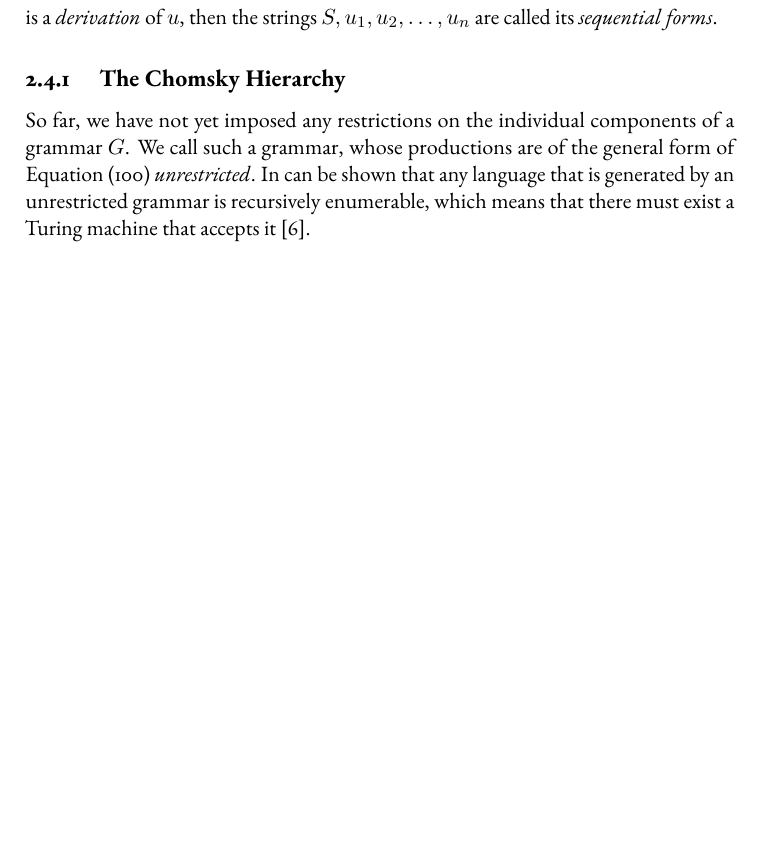
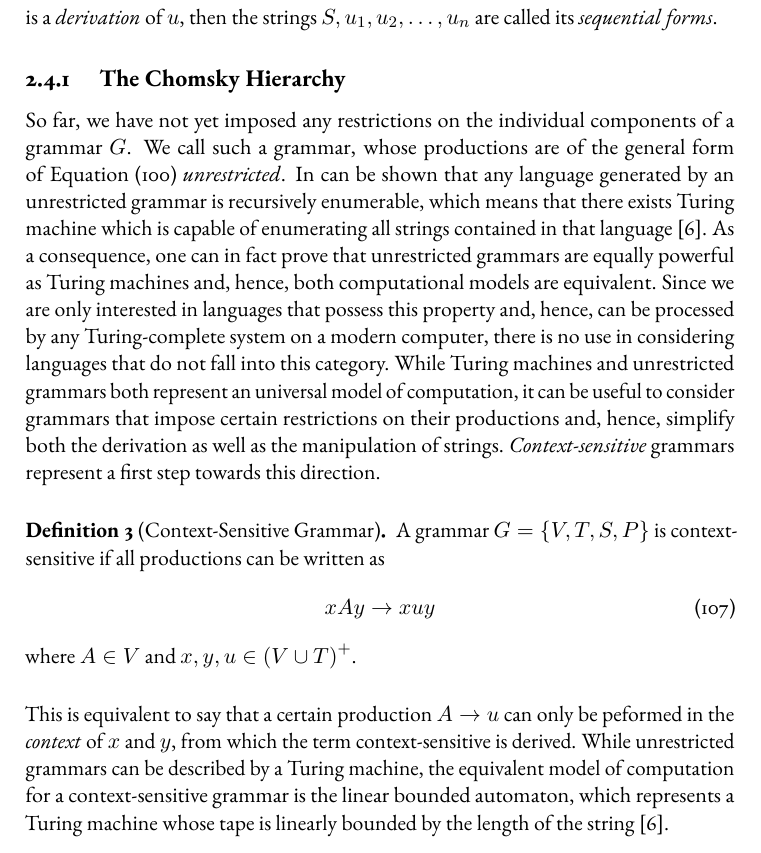
Before and after one commit to jonas-schmitt/thesis, a LaTeX thesis (main.tex, which reads contents/formal_languages.tex): part of page 53 of 57, cut so that both start at the same text, the shorter picture padded with empty space. Compiled offline with pdfLaTeX; a LaTeX package or settings file that is missing is left out.

Commit message:
Define context-sensitive languages

```diff
--- a/contents/formal_languages.tex
+++ b/contents/formal_languages.tex
@@ -98,4 +98,17 @@ is a \emph{derivation} of $u$, then the strings $S, u_1, u_2, \dots, u_n$ are ca
 \subsection{The Chomsky Hierarchy}
 So far, we have not yet imposed any restrictions on the individual components of a grammar $G$.
 We call such a grammar, whose productions are of the general form of Equation~\eqref{eq:unrestricted-production} \emph{unrestricted}.
-In can be shown that any language that is generated by an unrestricted grammar is recursively enumerable, which means that there must exist a Turing machine that accepts it~\cite{linz2006introduction}.
+In can be shown that any language generated by an unrestricted grammar is recursively enumerable, which means that there exists Turing machine which is capable of enumerating all strings contained in that language~\cite{linz2006introduction}.
+As a consequence, one can in fact prove that unrestricted grammars are equally powerful as Turing machines and, hence, both computational models are equivalent.
+Since we are only interested in languages that possess this property and, hence, can be processed by any Turing-complete system on a modern computer, there is no use in considering languages that do not fall into this category.
+While Turing machines and unrestricted grammars both represent an universal model of computation, it can be useful to consider grammars that impose certain restrictions on their productions and, hence, simplify both the derivation as well as the manipulation of strings.
+\emph{Context-sensitive} grammars represent a first step towards this direction.
+\begin{definition}[Context-Sensitive Grammar]
+A grammar $G = \left\{V, T, S, P\right\}$ is context-sensitive if all productions can be written as
+\begin{equation}
+	xAy \to xuy
+\end{equation}
+where $A \in V$ and $x, y, u \in \left(V \cup T\right)^+$.
+\end{definition}
+This is equivalent to say that a certain production $A \to u$ can only be peformed in the \emph{context} of $x$ and $y$, from which the term context-sensitive is derived.
+While unrestricted grammars can be described by a Turing machine, the equivalent model of computation for a context-sensitive grammar is the linear bounded automaton, which represents a Turing machine whose tape is linearly bounded by the length of the string~\cite{linz2006introduction}.
```
